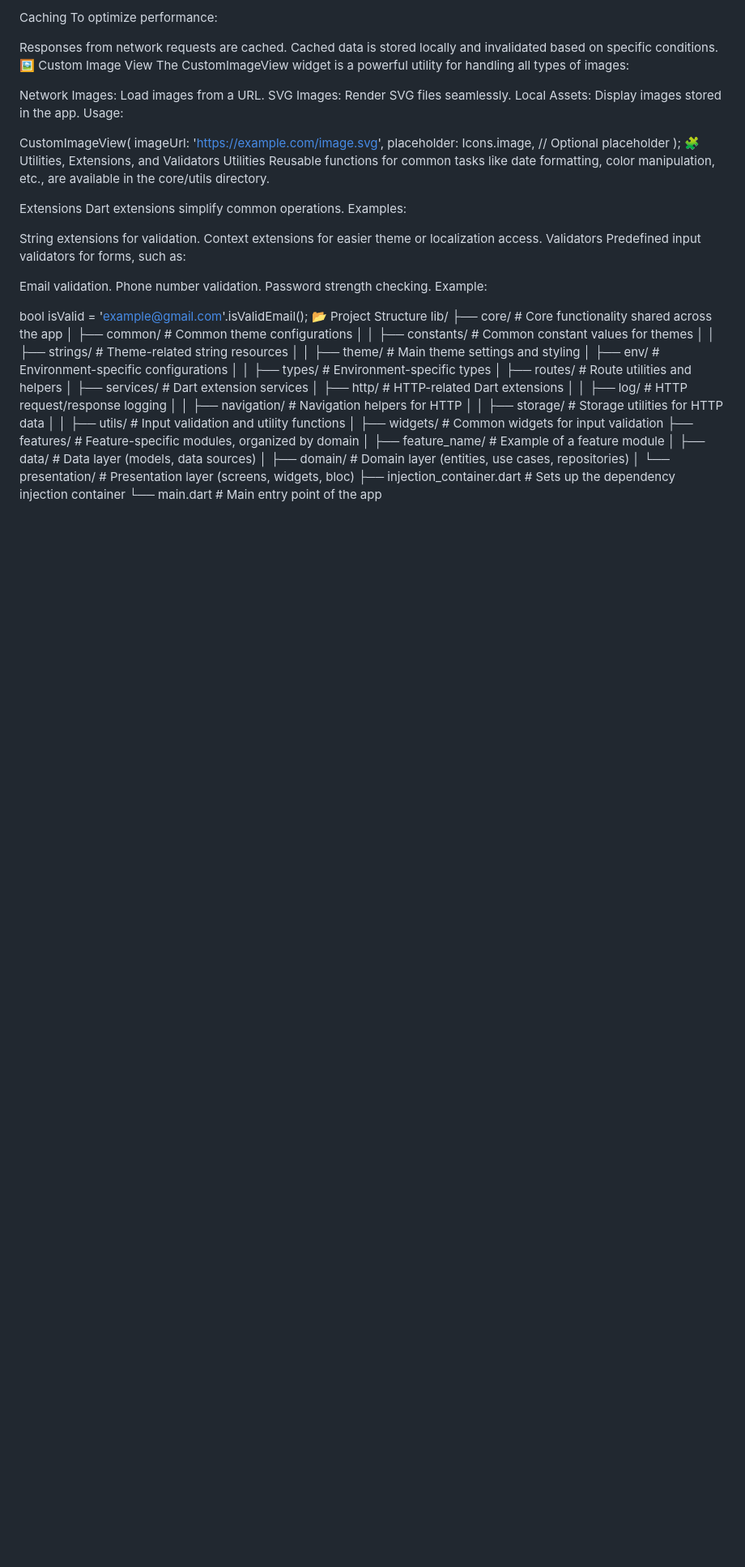
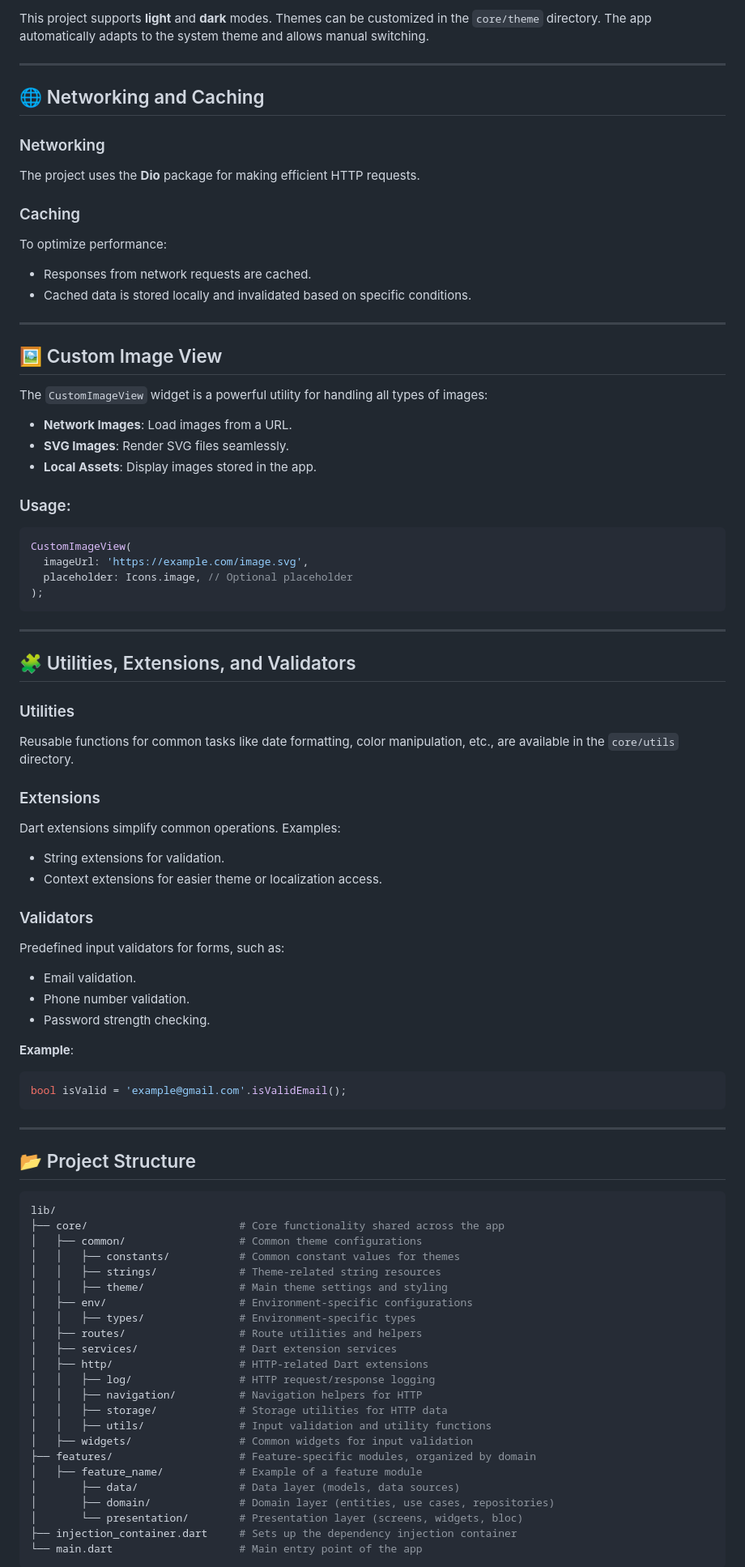
Before and after one commit to semwaqas/flutter_boilerplate, a Markdown page: README.md, the part around the change printed below. Shown: that part at 81% size. Rendered like a GitHub page; blank space fills up the shorter version.

````diff
--- a/README.md
+++ b/README.md
@@ -42,34 +83,71 @@ The project uses the Dio package for making efficient HTTP requests.
 
-Caching
+This project supports **light** and **dark** modes. Themes can be customized in the `core/theme` directory. The app automatically adapts to the system theme and allows manual switching.
+
+---
+
+## 🌐 Networking and Caching
+
+### Networking
+
+The project uses the **Dio** package for making efficient HTTP requests.
+
+### Caching
+
 To optimize performance:
+- Responses from network requests are cached.
+- Cached data is stored locally and invalidated based on specific conditions.
 
-Responses from network requests are cached. Cached data is stored locally and invalidated based on specific conditions.
-🖼 Custom Image View
-The CustomImageView widget is a powerful utility for handling all types of images:
+---
 
-Network Images: Load images from a URL. SVG Images: Render SVG files seamlessly. Local Assets: Display images stored in the app.
-Usage:
+## 🖼 Custom Image View
 
+The `CustomImageView` widget is a powerful utility for handling all types of images:
+
+- **Network Images**: Load images from a URL.
+- **SVG Images**: Render SVG files seamlessly.
+- **Local Assets**: Display images stored in the app.
+
+### Usage:
+
+```dart
 CustomImageView(
   imageUrl: 'https://example.com/image.svg',
   placeholder: Icons.image, // Optional placeholder
 );
-🧩 Utilities, Extensions, and Validators
-Utilities
-Reusable functions for common tasks like date formatting, color manipulation, etc., are available in the core/utils directory.
+```
 
-Extensions
+---
+
+## 🧩 Utilities, Extensions, and Validators
+
+### Utilities
+
+Reusable functions for common tasks like date formatting, color manipulation, etc., are available in the `core/utils` directory.
+
+### Extensions
+
 Dart extensions simplify common operations. Examples:
+- String extensions for validation.
+- Context extensions for easier theme or localization access.
 
-String extensions for validation. Context extensions for easier theme or localization access.
-Validators
+### Validators
+
 Predefined input validators for forms, such as:
+- Email validation.
+- Phone number validation.
+- Password strength checking.
 
-Email validation. Phone number validation. Password strength checking.
-Example:
+**Example**:
 
+```dart
 bool isValid = 'example@gmail.com'.isValidEmail();
-📂 Project Structure
+```
+
+---
+
+## 📂 Project Structure
+
+```bash
 lib/
 ├── core/                        # Core functionality shared across the app
 │   ├── common/                  # Common theme configurations
@@ -93,4 +171,5 @@ lib/
 │       └── presentation/        # Presentation layer (screens, widgets, bloc)
 ├── injection_container.dart     # Sets up the dependency injection container
 └── main.dart                    # Main entry point of the app
+```
 
````
Also changed, not shown: other parts of README.md (+106 -36 lines).
